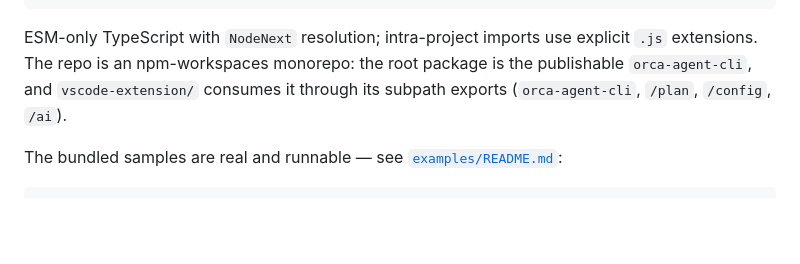
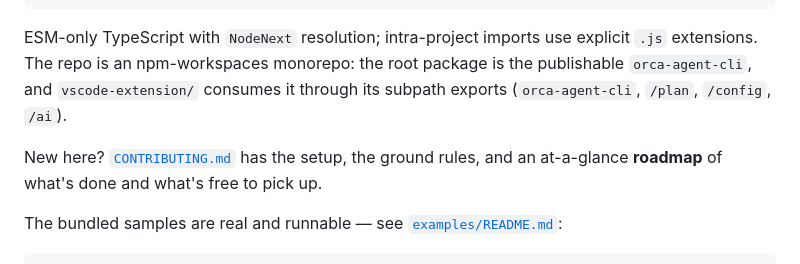
Before and after one commit to guru-bharadwaj20/ORCA, a Markdown page: README.md, the part around the change. Rendered like a GitHub page; blank space fills up the shorter version.

Commit message:
docs: link CONTRIBUTING and roadmap from README

````diff
--- a/README.md
+++ b/README.md
@@ -146,6 +146,9 @@ extensions. The repo is an npm-workspaces monorepo: the root package is the publ
 `orca-agent-cli`, and `vscode-extension/` consumes it through its subpath exports
 (`orca-agent-cli`, `/plan`, `/config`, `/ai`).
 
+New here? [`CONTRIBUTING.md`](CONTRIBUTING.md) has the setup, the ground rules, and an
+at-a-glance **roadmap** of what's done and what's free to pick up.
+
 The bundled samples are real and runnable — see [`examples/README.md`](examples/README.md):
 
 ```bash
````
